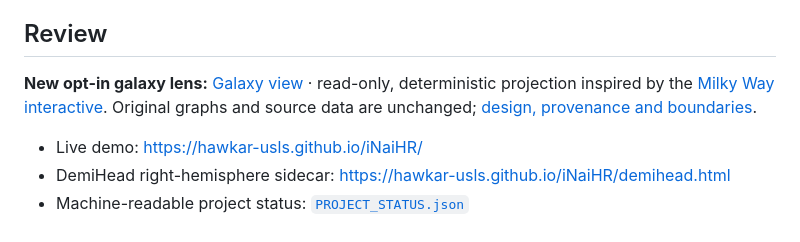
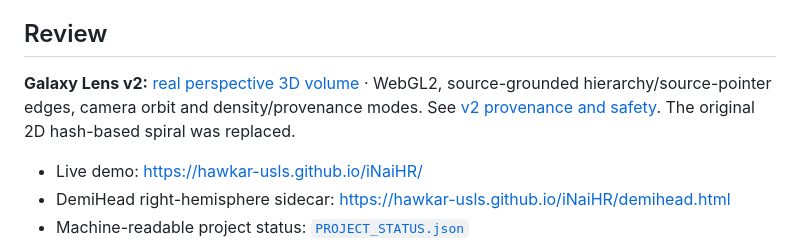
Before and after one commit to Hawkar-usls/iNaiHR, a Markdown page: README.md, the part around the change. Rendered like a GitHub page.

Commit message:
docs(galaxy): replace inaccurate v1 spiral claims with volume v2

```diff
--- a/README.md
+++ b/README.md
@@ -101,7 +101,7 @@ Potential BCI use is a research direction, not an established capability. Any fu
 
 ## Review
 
-**New opt-in galaxy lens:** [Galaxy view](galaxy.html) · read-only, deterministic projection inspired by the [Milky Way interactive](https://now.intellectronica.net/hydrogen-milky-way/). Original graphs and source data are unchanged; [design, provenance and boundaries](docs/JANUS_GALAXY_LENS.md).
+**Galaxy Lens v2:** [real perspective 3D volume](galaxy.html) · WebGL2, source-grounded hierarchy/source-pointer edges, camera orbit and density/provenance modes. See [v2 provenance and safety](docs/JANUS_VOLUME_OBSERVATORY_V2.md). The original 2D hash-based spiral was replaced.
 
 
 - Live demo: https://hawkar-usls.github.io/iNaiHR/
```
